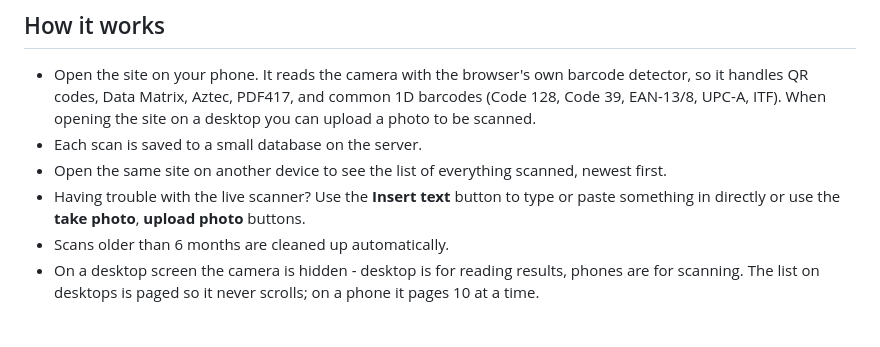
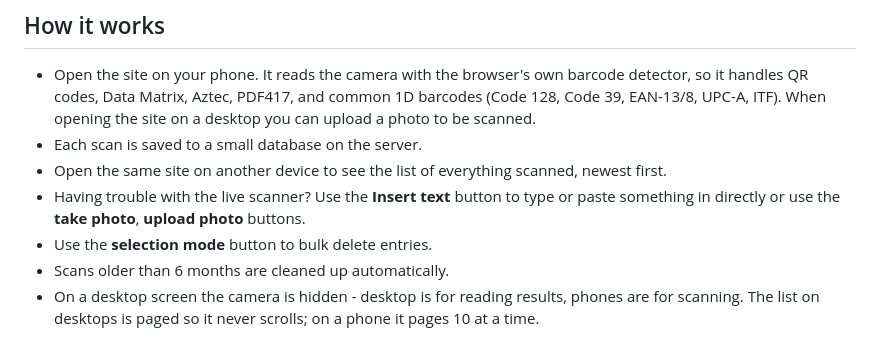
Before and after one commit to TheoGal/scan-inbox, a Markdown page: README.md, the part around the change. GitHub-like rendering.

```diff
--- a/README.md
+++ b/README.md
@@ -33,6 +33,7 @@ seconds later.
   scanned, newest first.
 - Having trouble with the live scanner? Use the **Insert text** button to type or paste
   something in directly or use the **take photo**, **upload photo** buttons.
+- Use the **selection mode** button to bulk delete entries.
 - Scans older than 6 months are cleaned up automatically.
 - On a desktop screen the camera is hidden - desktop is for reading results,
   phones are for scanning. The list on desktops is paged so it never scrolls; on
```
